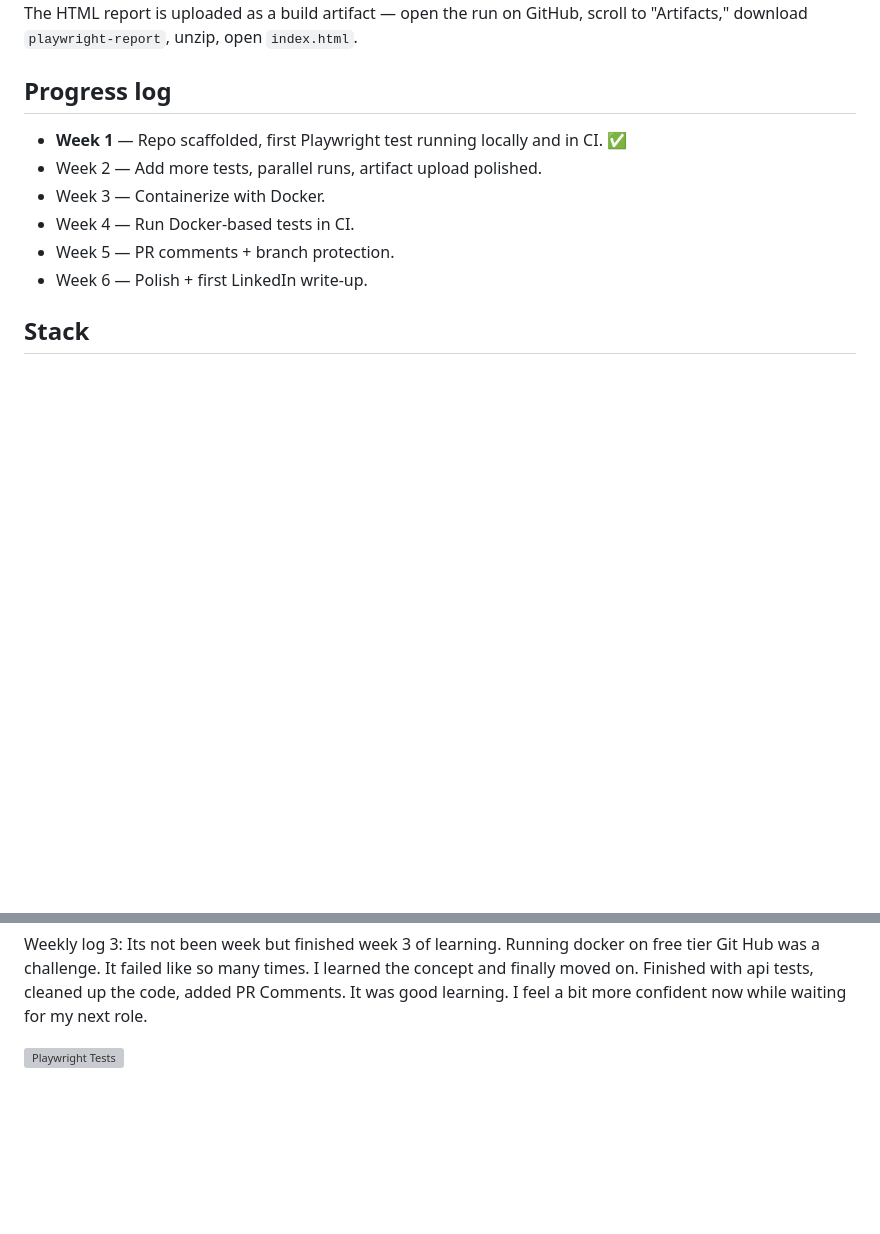
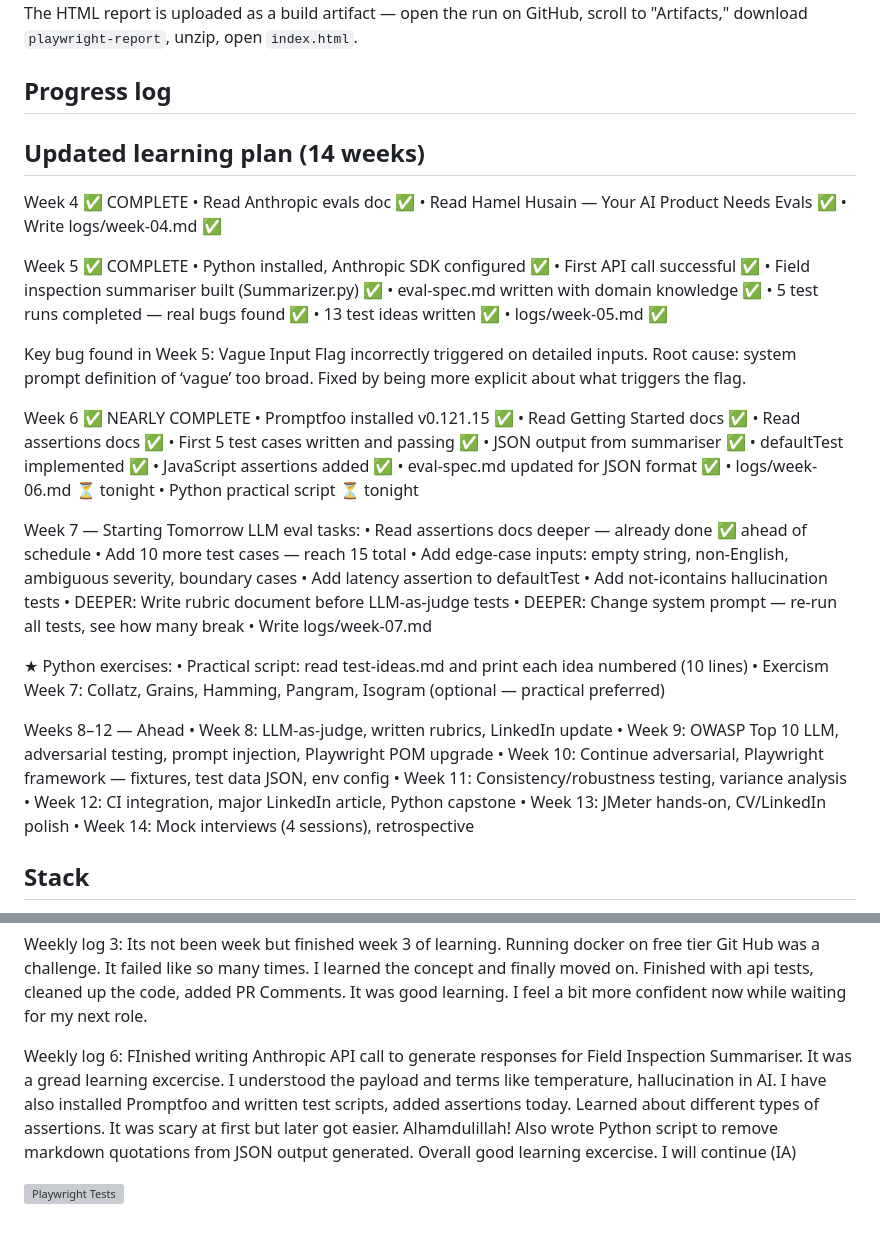
Before and after one commit to Yasmeen-Fathima/QA-learning-journey, a Markdown page: README.md, 2 parts joined by grey strips. Rendered like a GitHub page; blank space fills up the shorter version; grey boxes are pictures that could not be loaded.

Commit message:
Revise README with updated learning plan and logs
Updated the learning plan and progress log for weeks 4 to 7, detailing completed tasks and upcoming goals.

```diff
--- a/README.md
+++ b/README.md
@@ -32,12 +32,58 @@ The HTML report is uploaded as a build artifact — open the run on GitHub, scro
 
 ## Progress log
 
-- **Week 1** — Repo scaffolded, first Playwright test running locally and in CI. ✅
-- Week 2 — Add more tests, parallel runs, artifact upload polished.
-- Week 3 — Containerize with Docker.
-- Week 4 — Run Docker-based tests in CI.
-- Week 5 — PR comments + branch protection.
-- Week 6 — Polish + first LinkedIn write-up.
+## Updated learning plan (14 weeks)
+Week 4 ✅ COMPLETE
+    • Read Anthropic evals doc ✅
+    • Read Hamel Husain — Your AI Product Needs Evals ✅
+    • Write logs/week-04.md ✅
+
+Week 5 ✅ COMPLETE
+    • Python installed, Anthropic SDK configured ✅
+    • First API call successful ✅
+    • Field inspection summariser built (Summarizer.py) ✅
+    • eval-spec.md written with domain knowledge ✅
+    • 5 test runs completed — real bugs found ✅
+    • 13 test ideas written ✅
+    • logs/week-05.md ✅
+
+Key bug found in Week 5: Vague Input Flag incorrectly triggered on detailed inputs. Root cause: system prompt definition of ‘vague’ too broad. Fixed by being more explicit about what triggers the flag.
+
+Week 6 ✅ NEARLY COMPLETE
+    • Promptfoo installed v0.121.15 ✅
+    • Read Getting Started docs ✅
+    • Read assertions docs ✅
+    • First 5 test cases written and passing ✅
+    • JSON output from summariser ✅
+    • defaultTest implemented ✅
+    • JavaScript assertions added ✅
+    • eval-spec.md updated for JSON format ✅
+    • logs/week-06.md ⏳ tonight
+    • Python practical script ⏳ tonight
+
+Week 7 — Starting Tomorrow
+LLM eval tasks:
+    • Read assertions docs deeper — already done ✅ ahead of schedule
+    • Add 10 more test cases — reach 15 total
+    • Add edge-case inputs: empty string, non-English, ambiguous severity, boundary cases
+    • Add latency assertion to defaultTest
+    • Add not-icontains hallucination tests
+    • DEEPER: Write rubric document before LLM-as-judge tests
+    • DEEPER: Change system prompt — re-run all tests, see how many break
+    • Write logs/week-07.md
+
+★ Python exercises:
+    • Practical script: read test-ideas.md and print each idea numbered (10 lines)
+    • Exercism Week 7: Collatz, Grains, Hamming, Pangram, Isogram (optional — practical preferred)
+
+Weeks 8–12 — Ahead
+    • Week 8: LLM-as-judge, written rubrics, LinkedIn update
+    • Week 9: OWASP Top 10 LLM, adversarial testing, prompt injection, Playwright POM upgrade
+    • Week 10: Continue adversarial, Playwright framework — fixtures, test data JSON, env config
+    • Week 11: Consistency/robustness testing, variance analysis
+    • Week 12: CI integration, major LinkedIn article, Python capstone
+    • Week 13: JMeter hands-on, CV/LinkedIn polish
+    • Week 14: Mock interviews (4 sessions), retrospective
 
 ## Stack
 
@@ -71,6 +117,14 @@ I learned the concept and finally moved on.
 Finished with api tests, cleaned up the code, added PR Comments. It was good learning.
 I feel a bit more confident now while waiting for my next role.
 
+Weekly log 6:
+FInished writing Anthropic API call to generate responses for Field Inspection Summariser. It was a gread learning excercise. I understood the payload and terms like temperature, hallucination in AI. I have also installed Promptfoo and written test scripts, added assertions today. Learned about different types of assertions.
+It was scary at first but later got easier. Alhamdulillah!
+Also wrote Python script to remove markdown quotations from JSON output generated.
+Overall good learning excercise. I will continue (IA)
+
+
+
 
 
 [![Playwright Tests](https://github.com/Yasmeen-Fathima/QA-learning-journey/actions/workflows/playwright.yml/badge.svg)](https://github.com/Yasmeen-Fathima/QA-learning-journey/actions/workflows/playwright.yml)
```
